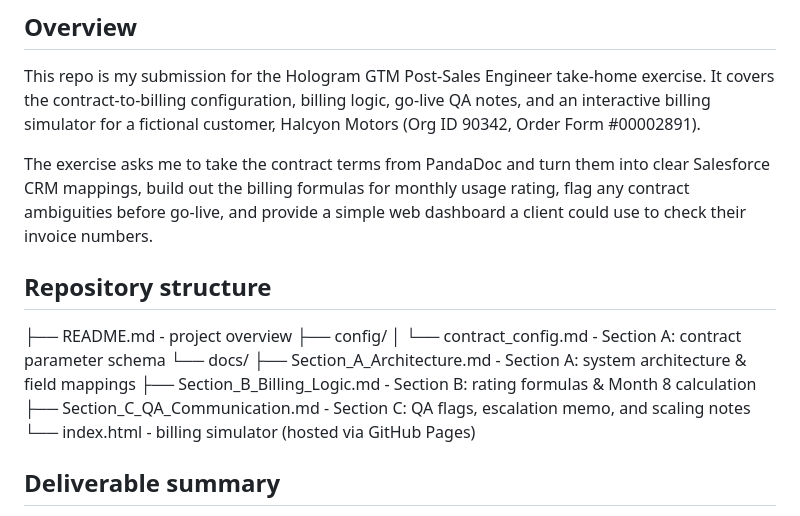
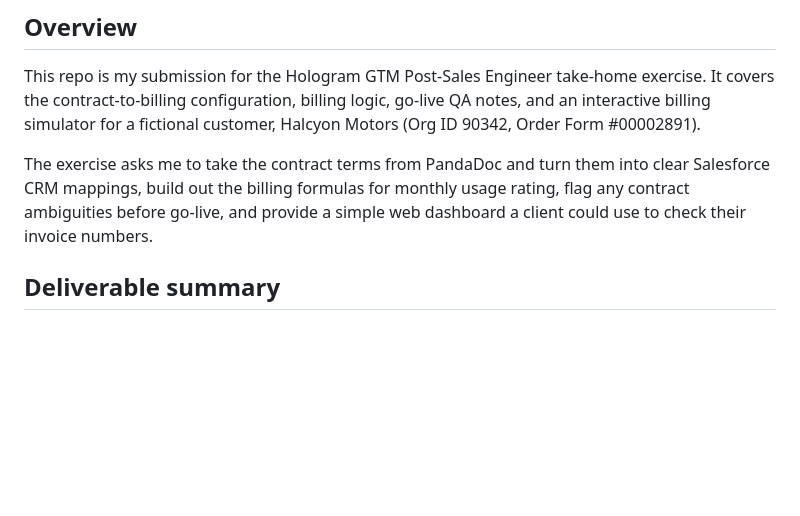
Before and after one commit to shayzer0/hologram-post-sales-exercise, a Markdown page: README.md, the part around one of its changes. Rendered like a GitHub page; blank space fills up the shorter version.

```diff
--- a/README.md
+++ b/README.md
@@ -7,17 +7,6 @@ Live billing simulator: https://shayzer0.github.io/hologram-post-sales-exercise/
 This repo is my submission for the Hologram GTM Post-Sales Engineer take-home exercise. It covers the contract-to-billing configuration, billing logic, go-live QA notes, and an interactive billing simulator for a fictional customer, Halcyon Motors (Org ID 90342, Order Form #00002891).
 
 The exercise asks me to take the contract terms from PandaDoc and turn them into clear Salesforce CRM mappings, build out the billing formulas for monthly usage rating, flag any contract ambiguities before go-live, and provide a simple web dashboard a client could use to check their invoice numbers.
-
-## Repository structure
-
-├── README.md                           - project overview
-├── config/
-│   └── contract_config.md              - Section A: contract parameter schema
-└── docs/
-    ├── Section_A_Architecture.md       - Section A: system architecture & field mappings
-    ├── Section_B_Billing_Logic.md      - Section B: rating formulas & Month 8 calculation
-    ├── Section_C_QA_Communication.md   - Section C: QA flags, escalation memo, and scaling notes
-    └── index.html                      - billing simulator (hosted via GitHub Pages)
 
 ## Deliverable summary
 
```
Also changed, not shown: other parts of README.md (+7 -7 lines).
